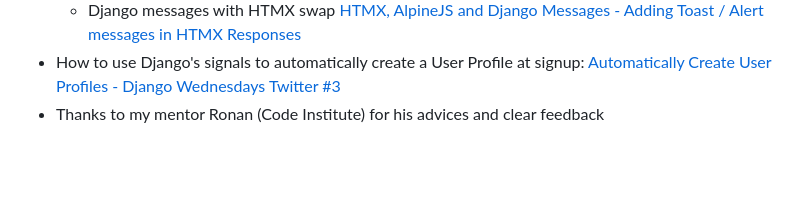
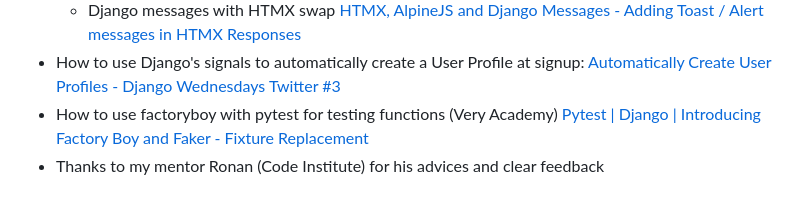
Before and after one commit to nils-n/keep-walking, a Markdown page: README.md, the part around the change. Drawn GitHub-style; blank space fills up the shorter version.

Commit message:
add tutorial sources to README for using pytest-factoryboy

```diff
--- a/README.md
+++ b/README.md
@@ -288,4 +288,5 @@ The deployment consists of 2 steps :
   - Deleting from DB using HTMX [Django and HTMX #4 - Deleting Items (with no refresh!)](https://youtu.be/qk1gVbnaOAc?feature=shared)
   - Django messages with HTMX swap [HTMX, AlpineJS and Django Messages - Adding Toast / Alert messages in HTMX Responses](https://youtu.be/T7TgfRiRb10?feature=shared)
 - How to use Django's signals to automatically create a User Profile at signup: [Automatically Create User Profiles - Django Wednesdays Twitter #3](https://youtu.be/H8MmNqDyra8?feature=shared)
+- How to use factoryboy with pytest for testing functions (Very Academy) [Pytest | Django | Introducing Factory Boy and Faker - Fixture Replacement](https://youtu.be/qrvqNdCDKjM?feature=shared)
 - Thanks to my mentor Ronan (Code Institute) for his advices and clear feedback
```
